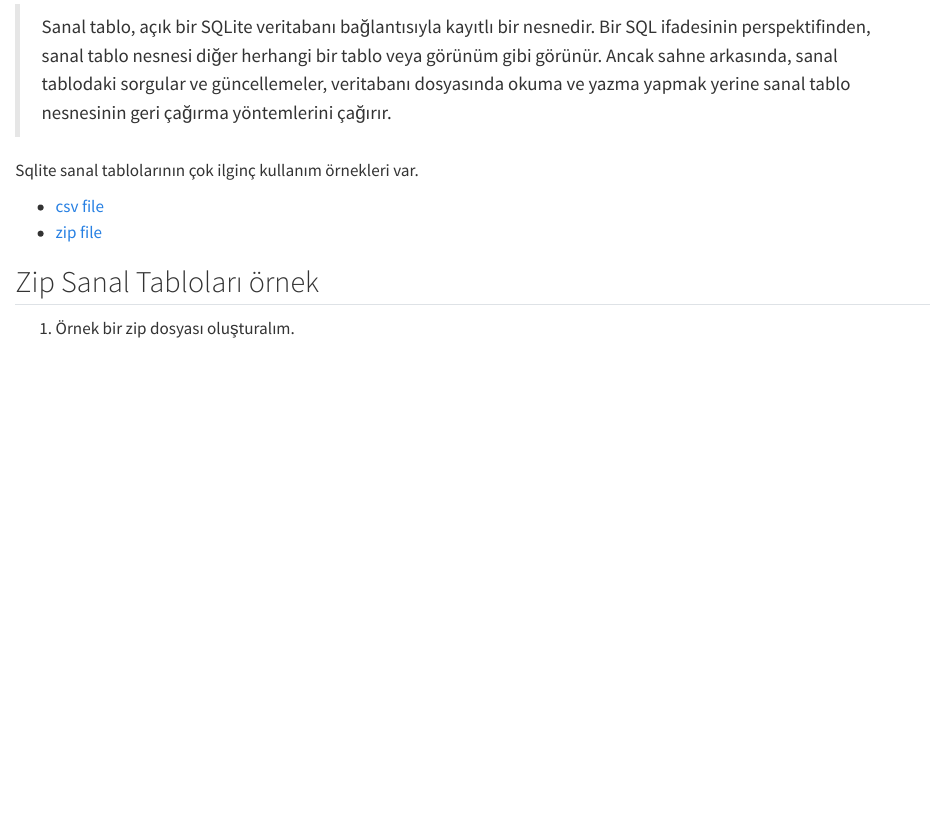
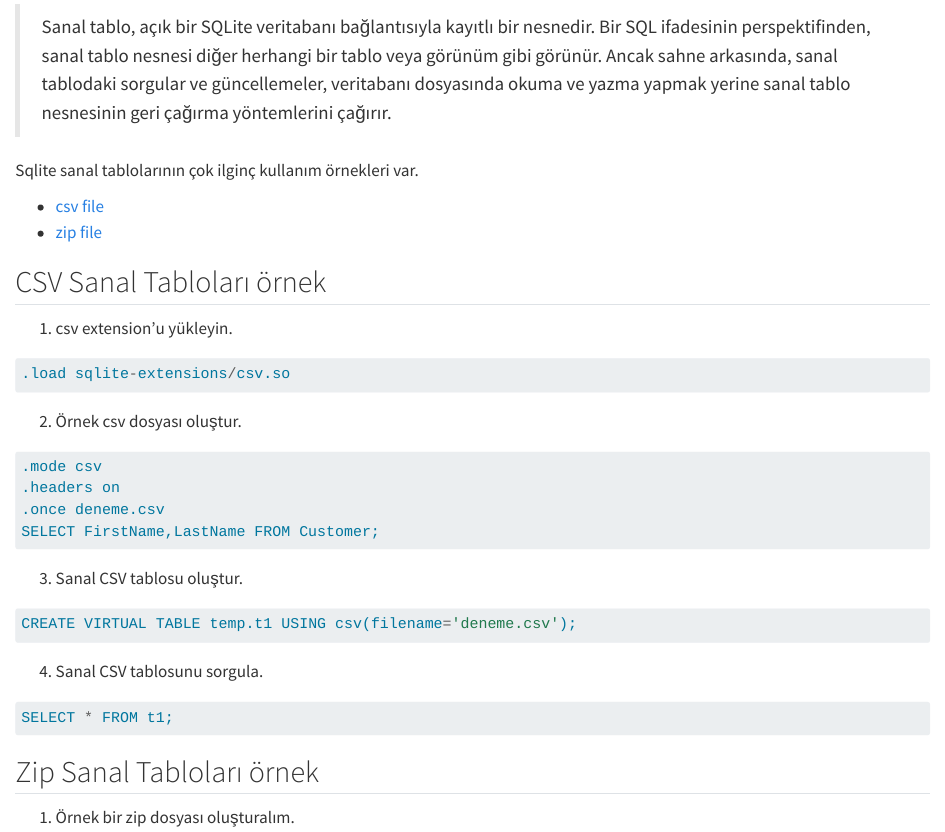
Before and after one commit to ati-ozgur/course-database, a Quarto document (course-contents/sql-virtual-tables-sqlite-tr.qmd): the page in a window 1100 px wide, from 100 px down. Rendered offline with R 4.5, knitr and Pandoc in place of Quarto, with nearby package versions.

Commit message:
sanal sqlite tablo örnekler

````diff
--- a/course-contents/sql-virtual-tables-sqlite-tr.qmd
+++ b/course-contents/sql-virtual-tables-sqlite-tr.qmd
@@ -10,6 +10,37 @@ Sqlite sanal tablolarının çok ilginç kullanım örnekleri var.
 
 - [csv file](https://www.sqlite.org/csv.html)
 - [zip file](https://www.sqlite.org/zipfile.html)
+
+
+## CSV Sanal Tabloları örnek
+
+1. csv extension'u yükleyin.
+
+```sql
+.load sqlite-extensions/csv.so
+```
+
+2. Örnek csv dosyası oluştur.
+
+```sql
+.mode csv
+.headers on
+.once deneme.csv
+SELECT FirstName,LastName FROM Customer;
+```
+
+3. Sanal CSV tablosu oluştur.
+
+```sql
+CREATE VIRTUAL TABLE temp.t1 USING csv(filename='deneme.csv');
+```
+
+4. Sanal CSV tablosunu sorgula.
+
+```sql
+SELECT * FROM t1;
+```
+
 
 ## Zip Sanal Tabloları örnek
 
````
